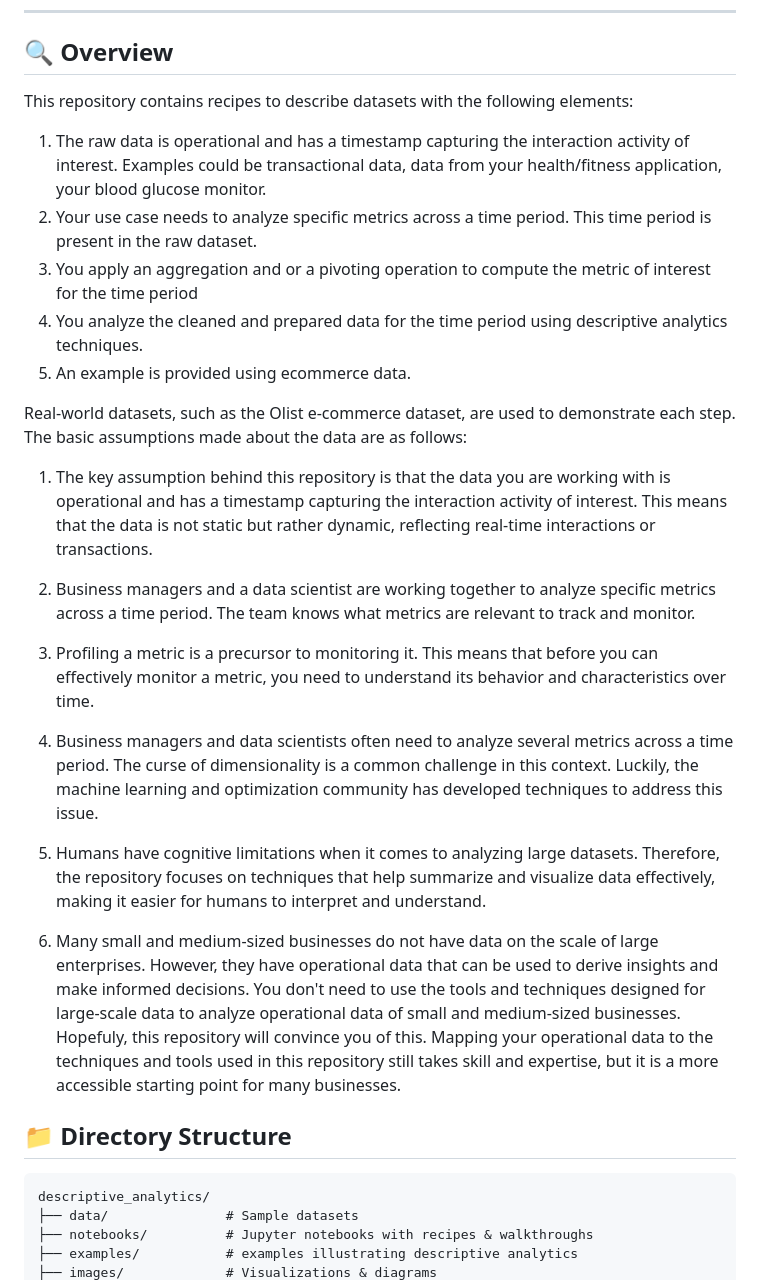
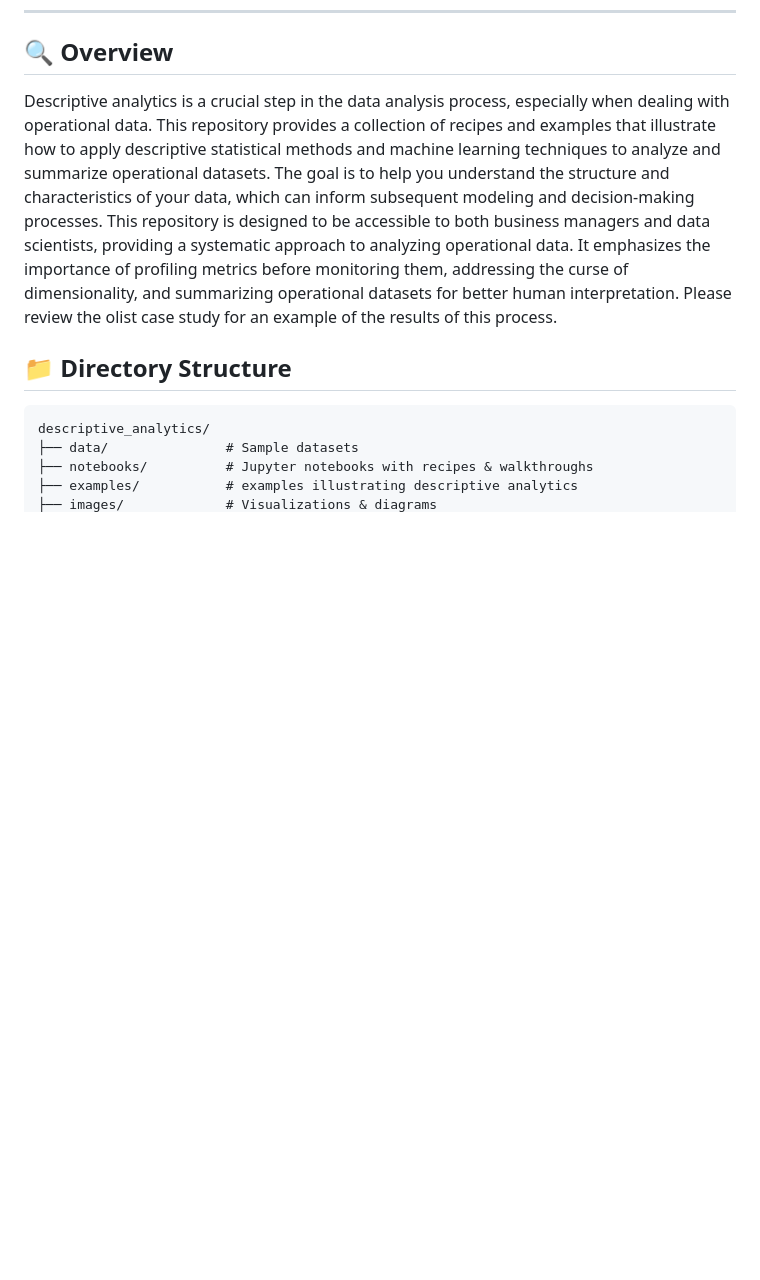
Before and after one commit to rajivsam/descriptive_analytics, a Markdown page: README.md, the part around the change. GitHub-like rendering; blank space fills up the shorter version.

```diff
--- a/README.md
+++ b/README.md
@@ -21,22 +21,8 @@ This repository contains recipes illustrating the use of descriptive statistical
 ## 🔍 Overview
 
 
-This repository contains recipes to describe datasets with the following elements:
-1. The raw data is operational and has a timestamp capturing the interaction activity of interest. Examples could be transactional data, data from your health/fitness application, your blood glucose monitor.
-2. Your use case needs to analyze specific metrics across a time period. This time period is present in the raw dataset.
-3. You apply an aggregation and or a pivoting operation to compute the metric of interest for the time period
-4. You analyze the cleaned and prepared data for the time period using descriptive analytics techniques.
-5. An example is provided using ecommerce data.
-
-Real-world datasets, such as the Olist e-commerce dataset, are used to demonstrate each step. The basic assumptions made about the data are as follows:
-
-1. The key assumption behind this repository is that the data you are working with is operational and has a timestamp capturing the interaction activity of interest. This means that the data is not static but rather dynamic, reflecting real-time interactions or transactions.
-
-2. Business managers and a data scientist are working together to analyze specific metrics across a time period. The team knows what metrics are relevant to track and monitor.
-3. Profiling a metric is a precursor to monitoring it. This means that before you can effectively monitor a metric, you need to understand its behavior and characteristics over time.
-4. Business managers and data scientists often need to analyze several metrics across a time period. The curse of dimensionality is a common challenge in this context. Luckily, the machine learning and optimization community has developed techniques to address this issue.
-5. Humans have cognitive limitations when it comes to analyzing large datasets. Therefore, the repository focuses on techniques that help summarize and visualize data effectively, making it easier for humans to interpret and understand.
-6. Many small and medium-sized businesses do not have data on the scale of large enterprises. However, they have operational data that can be used to derive insights and make informed decisions. You don't need to use the tools and techniques designed for large-scale data to analyze operational data of small and medium-sized businesses. Hopefuly, this repository will convince you of this. Mapping your operational data to the techniques and tools used in this repository still takes skill and expertise, but it is a more accessible starting point for many businesses.
+Descriptive analytics is a crucial step in the data analysis process, especially when dealing with operational data. This repository provides a collection of recipes and examples that illustrate how to apply descriptive statistical methods and machine learning techniques to analyze and summarize operational datasets. The goal is to help you understand the structure and characteristics of your data, which can inform subsequent modeling and decision-making processes.
+This repository is designed to be accessible to both business managers and data scientists, providing a systematic approach to analyzing operational data. It emphasizes the importance of profiling metrics before monitoring them, addressing the curse of dimensionality, and summarizing operational datasets for better human interpretation. Please review the olist case study for an example of the results of this process.
 
 ## 📁 Directory Structure
 
```
